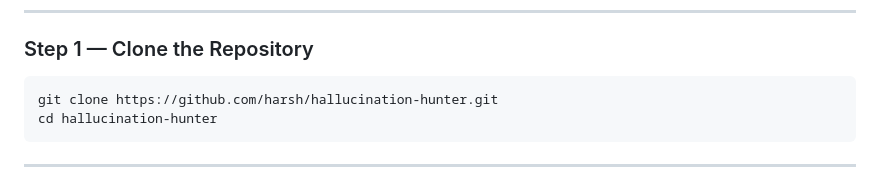
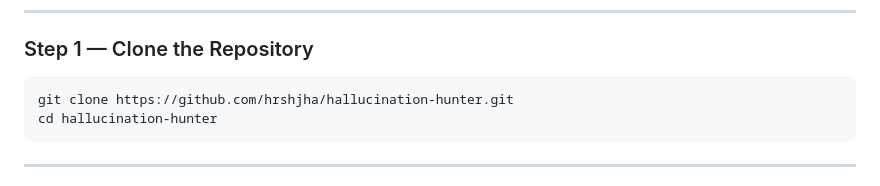
Before and after one commit to HrshJha/Hallucination-Hunter, a Markdown page: README.md, the part around one of its changes. Rendered like a GitHub page.

Commit message:
Update README.md with new GitHub links

````diff
--- a/README.md
+++ b/README.md
@@ -226,7 +226,7 @@ git --version
 ### Step 1 — Clone the Repository
 
 ```bash
-git clone https://github.com/harsh/hallucination-hunter.git
+git clone https://github.com/hrshjha/hallucination-hunter.git
 cd hallucination-hunter
 ```
 
````
Also changed, not shown: other parts of README.md (+8 -8 lines).
